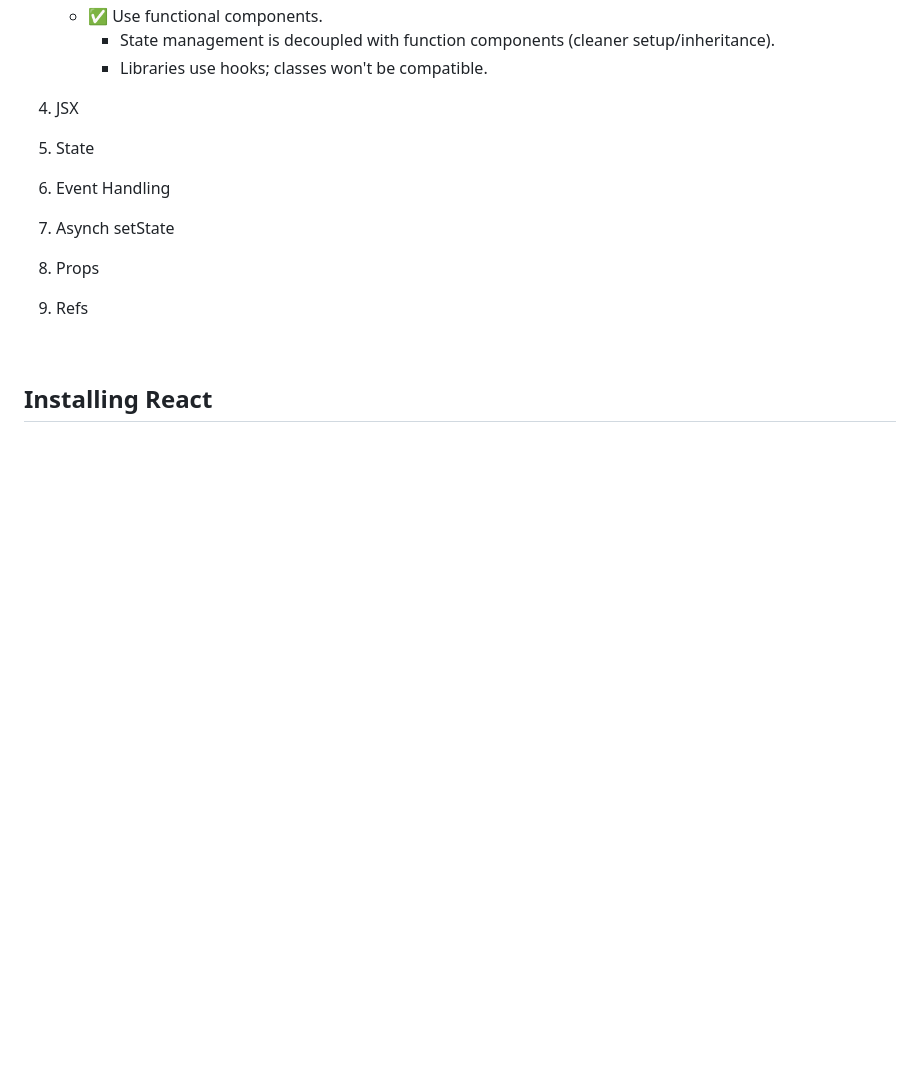
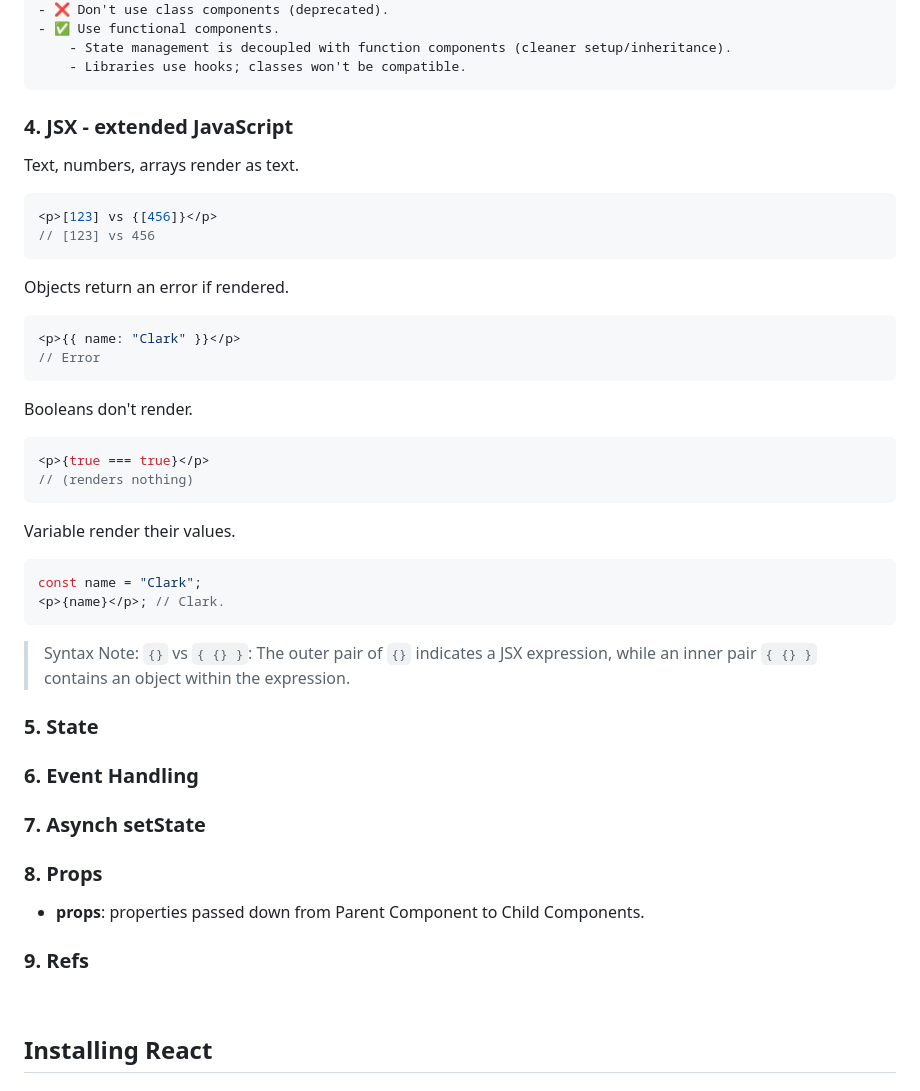
Before and after one commit to nvsmith/webdev-resources, a Markdown page: JavaScript/React/react-notes.md, the part around the change printed below. GitHub-like rendering; blank space fills up the shorter version.

Commit message:
Update React notes JSX syntax rendering.

````diff
--- a/JavaScript/React/react-notes.md
+++ b/JavaScript/React/react-notes.md
@@ -59,12 +70,49 @@ Here are the fundamental concepts you'll need to build/maintain React apps:
         - State management is decoupled with function components (cleaner setup/inheritance).
         - Libraries use hooks; classes won't be compatible.
 
-4. JSX
-5. State
-6. Event Handling
-7. Asynch setState
-8. Props
-9. Refs
+### 4. JSX - extended JavaScript
+
+Text, numbers, arrays render as text.
+
+```jsx
+<p>[123] vs {[456]}</p>
+// [123] vs 456
+```
+
+Objects return an error if rendered.
+
+```jsx
+<p>{{ name: "Clark" }}</p>
+// Error
+```
+
+Booleans don't render.
+
+```jsx
+<p>{true === true}</p>
+// (renders nothing)
+```
+
+Variable render their values.
+
+```jsx
+const name = "Clark";
+<p>{name}</p>; // Clark.
+```
+
+> Syntax Note: `{}` vs `{ {} }`: The outer pair of `{}` indicates a JSX expression, while an inner pair `{ {} }` contains an object within the expression.
+
+### 5. State
+
+### 6. Event Handling
+
+### 7. Asynch setState
+
+### 8. Props
+
+-   **props**: properties passed down from Parent Component to Child Components.
+
+### 9. Refs
 
 <br>
 
````
Also changed, not shown: other parts of JavaScript/React/react-notes.md (+47 -36 lines).
